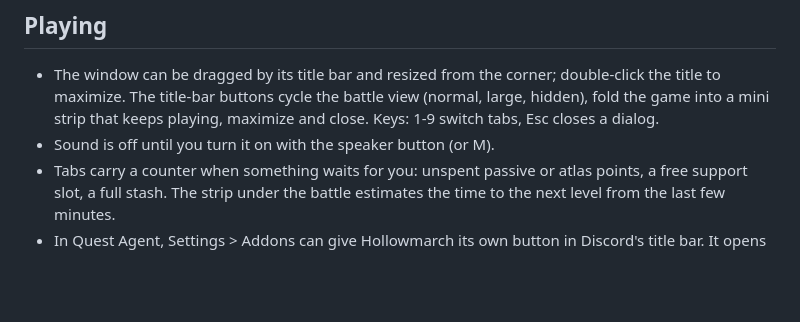
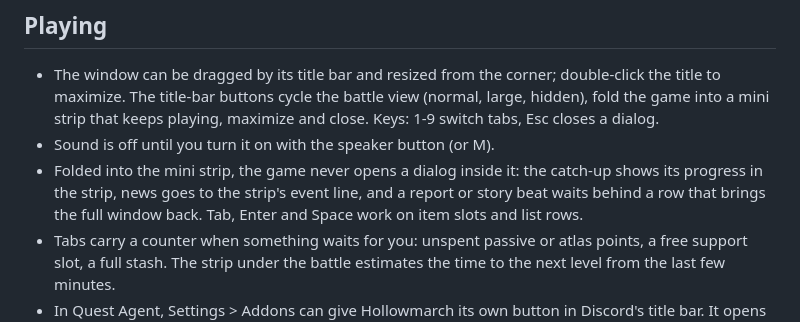
Before and after one commit to BixiSG/discord-quest-agent, a Markdown page: arpg/README.md, the part around the change. GitHub-like rendering; blank space fills up the shorter version.

Commit message:
docs: UI states pass done; mini strip and keyboard notes; auto-push loop noted

```diff
--- a/arpg/README.md
+++ b/arpg/README.md
@@ -46,6 +46,10 @@ an agent that has not been updated yet ignores the folder.
   view (normal, large, hidden), fold the game into a mini strip that keeps
   playing, maximize and close. Keys: 1-9 switch tabs, Esc closes a dialog.
 - Sound is off until you turn it on with the speaker button (or M).
+- Folded into the mini strip, the game never opens a dialog inside it: the
+  catch-up shows its progress in the strip, news goes to the strip's event
+  line, and a report or story beat waits behind a row that brings the full
+  window back. Tab, Enter and Space work on item slots and list rows.
 - Tabs carry a counter when something waits for you: unspent passive or
   atlas points, a free support slot, a full stash. The strip under the battle
   estimates the time to the next level from the last few minutes.
```
Also changed, not shown: docs/TODO-local.md (+16 -5 lines).
